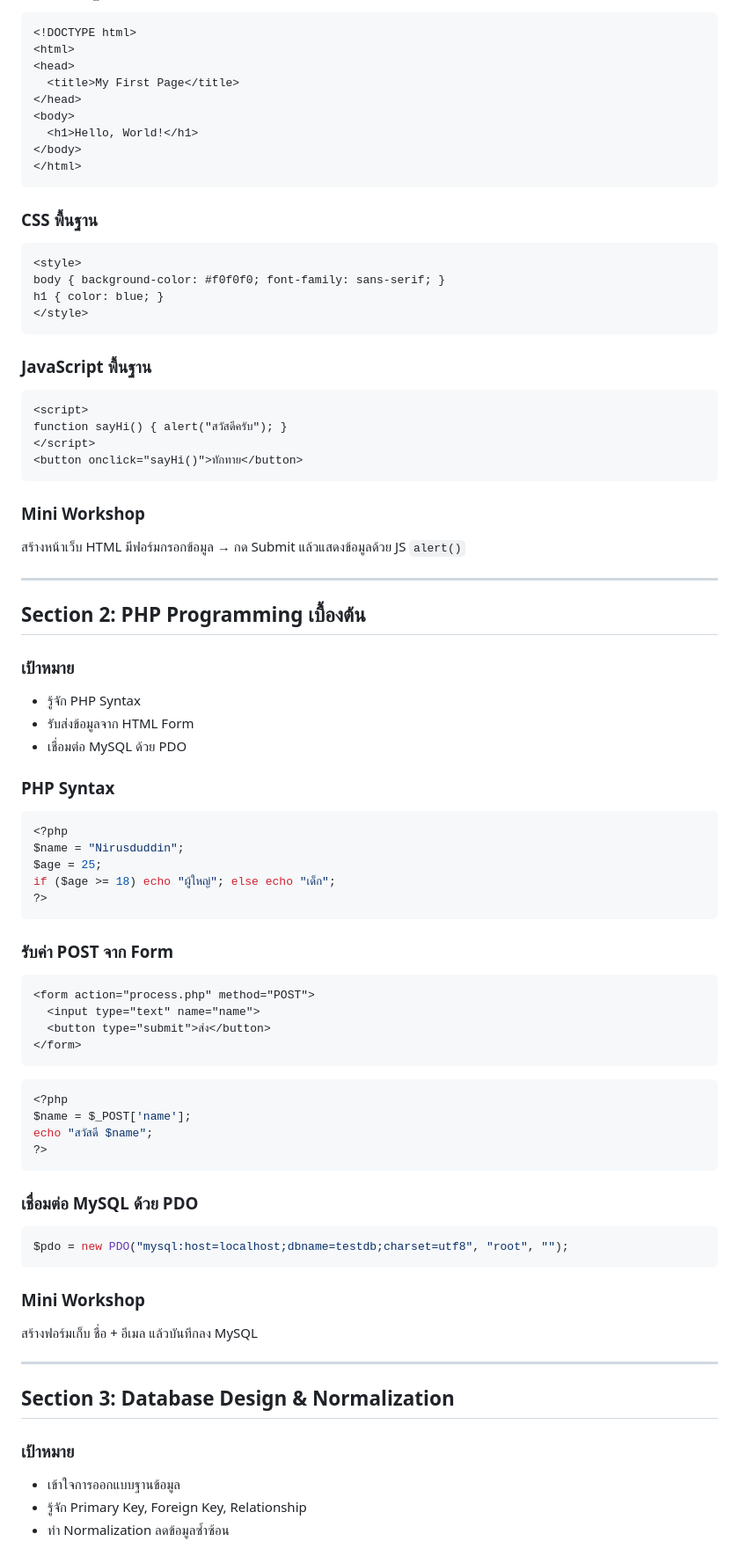
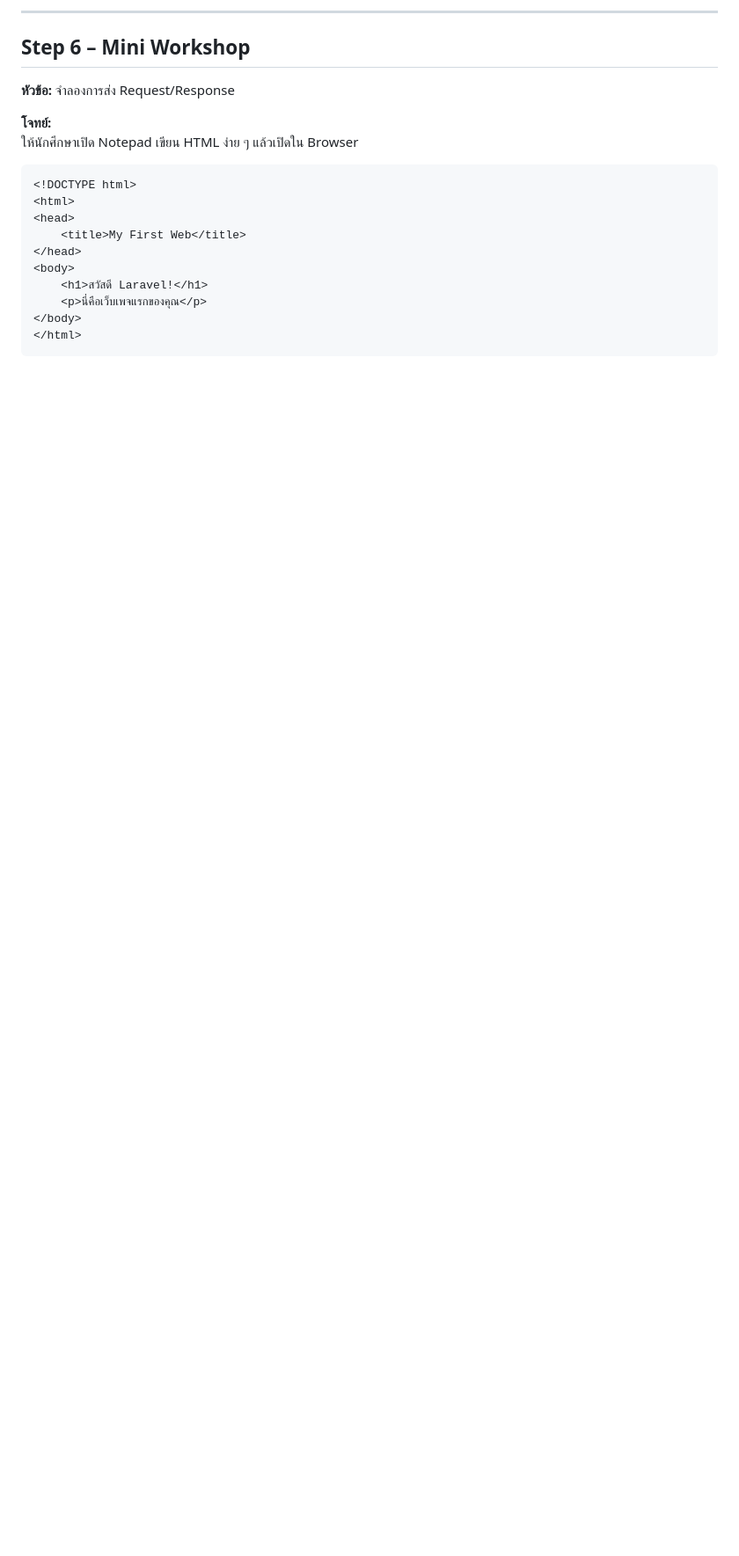
Before and after one commit to nirusduddinmateh/course-webapp-2025, a Markdown page: section1-4_laravel_course.md, the part around one of its changes. Shown at 88% size. Drawn GitHub-style; blank space fills up the shorter version.

````diff
--- a/section1-4_laravel_course.md
+++ b/section1-4_laravel_course.md
@@ -25,80 +68,20 @@ Browser (Client)
+---
+
+## Step 6 – Mini Workshop
+**หัวข้อ:** จำลองการส่ง Request/Response
+
+**โจทย์:**
+ให้นักศึกษาเปิด Notepad เขียน HTML ง่าย ๆ แล้วเปิดใน Browser
+
 ```html
 <!DOCTYPE html>
 <html>
 <head>
-  <title>My First Page</title>
+    <title>My First Web</title>
 </head>
 <body>
-  <h1>Hello, World!</h1>
+    <h1>สวัสดี Laravel!</h1>
+    <p>นี่คือเว็บเพจแรกของคุณ</p>
 </body>
 </html>
 ```
-
-### CSS พื้นฐาน
-```html
-<style>
-body { background-color: #f0f0f0; font-family: sans-serif; }
-h1 { color: blue; }
-</style>
-```
-
-### JavaScript พื้นฐาน
-```html
-<script>
-function sayHi() { alert("สวัสดีครับ"); }
-</script>
-<button onclick="sayHi()">ทักทาย</button>
-```
-
-### Mini Workshop
-สร้างหน้าเว็บ HTML มีฟอร์มกรอกข้อมูล → กด Submit แล้วแสดงข้อมูลด้วย JS `alert()`
-
----
-
-## Section 2: PHP Programming เบื้องต้น
-
-### เป้าหมาย
-- รู้จัก PHP Syntax
-- รับส่งข้อมูลจาก HTML Form
-- เชื่อมต่อ MySQL ด้วย PDO
-
-### PHP Syntax
-```php
-<?php
-$name = "Nirusduddin";
-$age = 25;
-if ($age >= 18) echo "ผู้ใหญ่"; else echo "เด็ก";
-?>
-```
-
-### รับค่า POST จาก Form
-```html
-<form action="process.php" method="POST">
-  <input type="text" name="name">
-  <button type="submit">ส่ง</button>
-</form>
-```
-```php
-<?php
-$name = $_POST['name'];
-echo "สวัสดี $name";
-?>
-```
-
-### เชื่อมต่อ MySQL ด้วย PDO
-```php
-$pdo = new PDO("mysql:host=localhost;dbname=testdb;charset=utf8", "root", "");
-```
-
-### Mini Workshop
-สร้างฟอร์มเก็บ ชื่อ + อีเมล แล้วบันทึกลง MySQL
-
----
-
-## Section 3: Database Design & Normalization
-
-### เป้าหมาย
-- เข้าใจการออกแบบฐานข้อมูล
-- รู้จัก Primary Key, Foreign Key, Relationship
-- ทำ Normalization ลดข้อมูลซ้ำซ้อน
-
````
Also changed, not shown: other parts of section1-4_laravel_course.md (+60 -83 lines).
